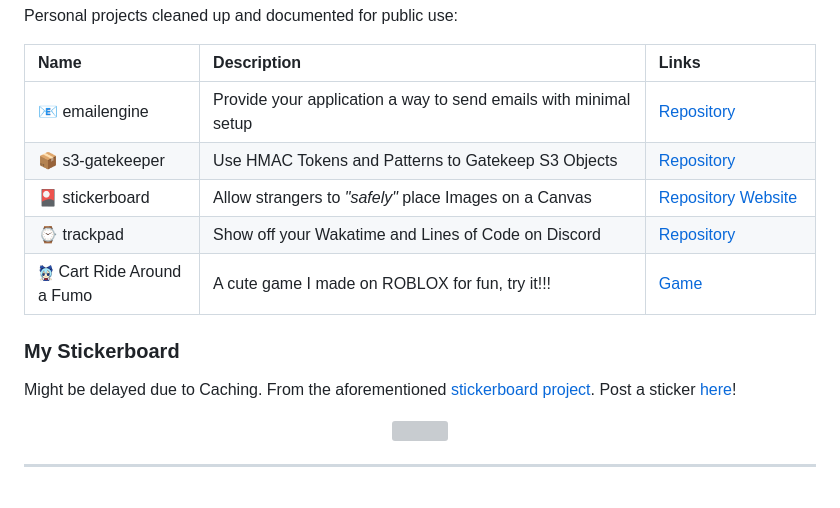
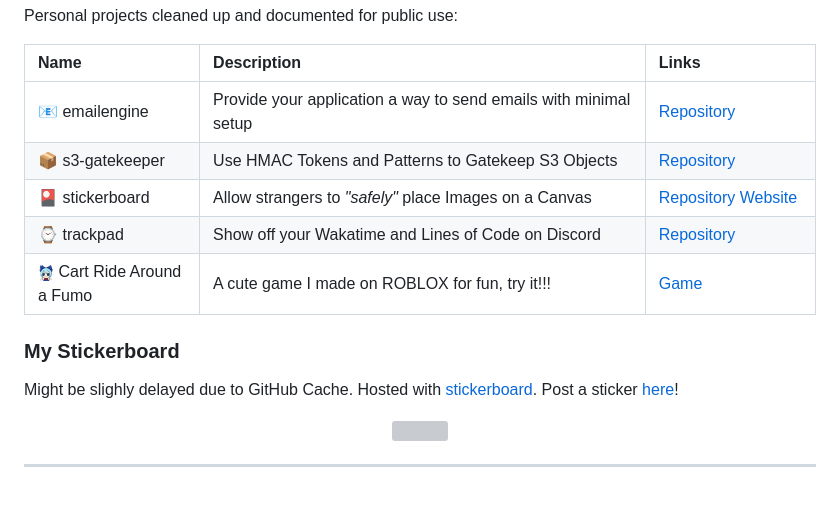
Before and after one commit to bakonpancakzz/bakonpancakzz, a Markdown page: README.md, the part around one of its changes. GitHub-like rendering; grey boxes are pictures that could not be loaded.

```diff
--- a/README.md
+++ b/README.md
@@ -74,7 +74,7 @@
 </table>
 
 <h3>My Stickerboard</h3>
-<p>Might be delayed due to Caching. From the aforementioned <a href="https://git.panca.kz/bakonpancakz/stickerboard">stickerboard project</a>. Post a sticker <a href="https://stickers.panca.kz/">here</a>!</p>
+<p>Might be slighly delayed due to GitHub Cache. Hosted with <a href="https://github.com/bakonpancakzz/stickerboard">stickerboard</a>. Post a sticker <a href="https://stickers.panca.kz">here</a>!</p>
 
 <p align="center">
     <img src="https://stickers.panca.kz/assets/stickerboard.webp" width=684 height=384>
```
Also changed, not shown: other parts of README.md (+4 -4 lines).
